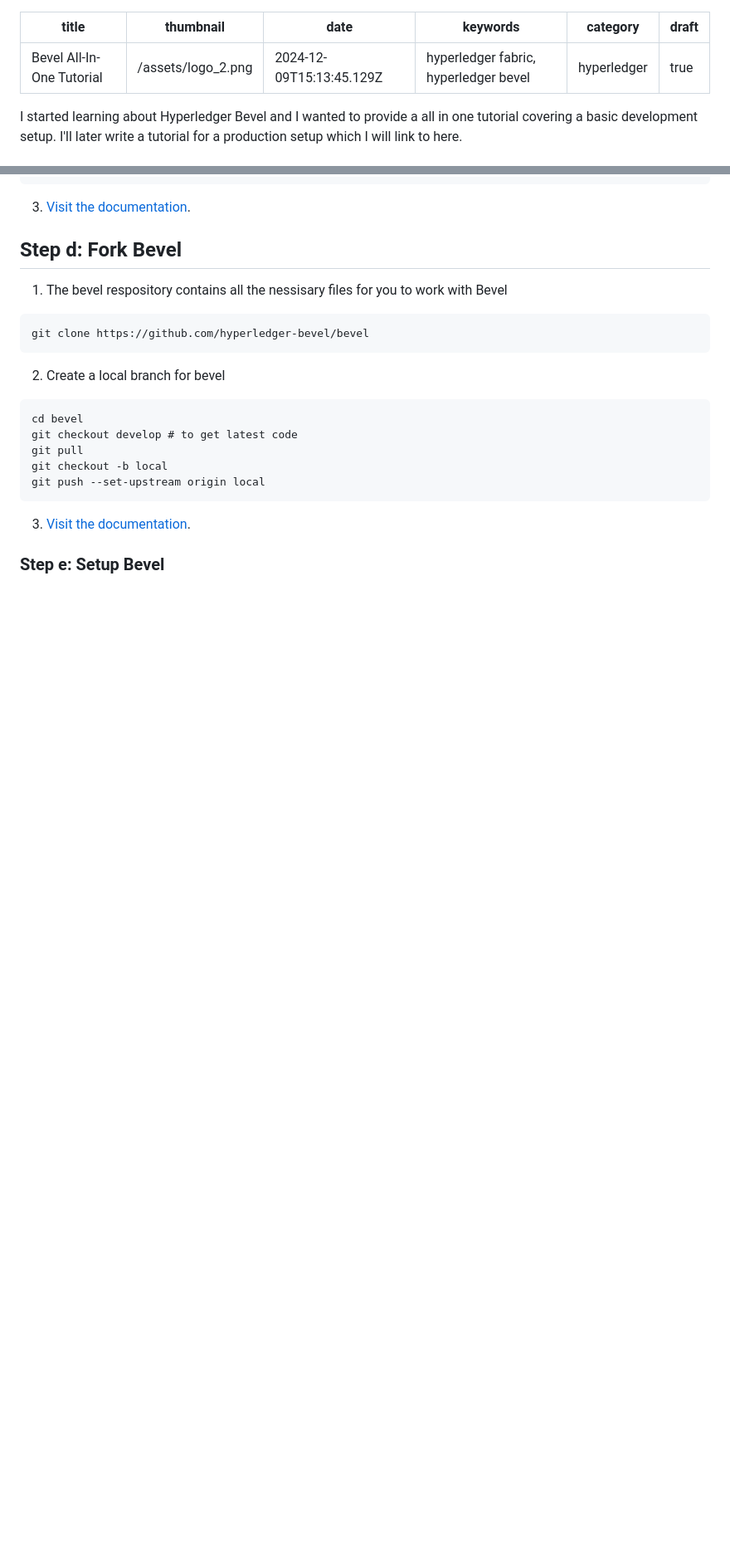
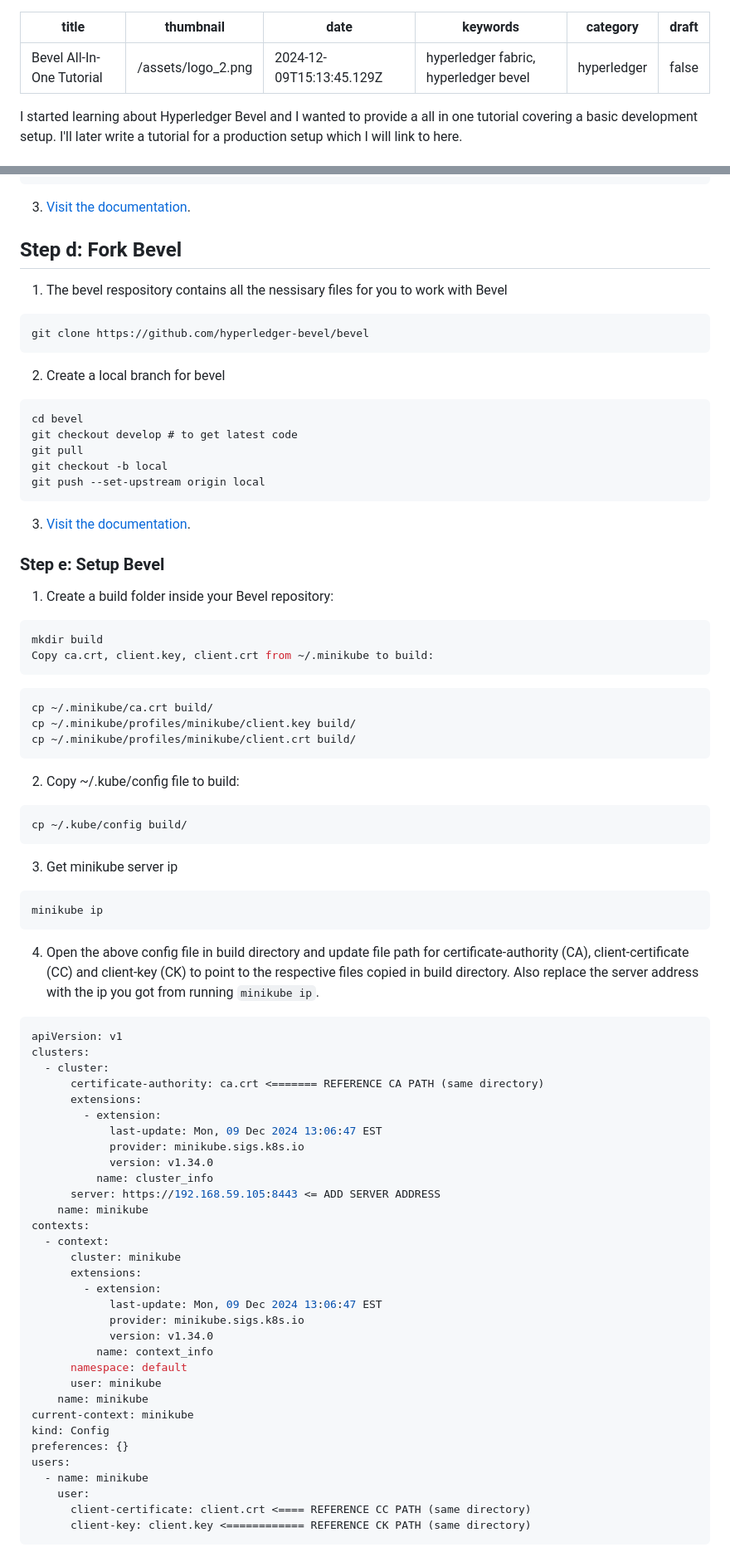
Before and after one commit to barnacleDevelopments/PersonalSite, a Markdown page: content/blog/bevel-tutorial.md, 2 parts joined by grey strips. Shown at 83% size. Rendered like a GitHub page; blank space fills up the shorter version.

Commit message:
update bevel-tutorial

````diff
--- a/content/blog/bevel-tutorial.md
+++ b/content/blog/bevel-tutorial.md
@@ -4,7 +4,7 @@ thumbnail: /assets/logo_2.png
 date: 2024-12-09T15:13:45.129Z
 keywords: hyperledger fabric, hyperledger bevel
 category: hyperledger
-draft: true
+draft: false
 ---
 
 I started learning about Hyperledger Bevel and I wanted to provide a all in one tutorial covering a basic development setup. I'll later write a tutorial for a production setup which I will link to here.
@@ -106,3 +123,65 @@ git push --set-upstream origin local
 3. [Visit the documentation](https://hyperledger-bevel.readthedocs.io/en/latest/).
 
 ### Step e: Setup Bevel
+
+1. Create a build folder inside your Bevel repository:
+
+```bash
+mkdir build
+Copy ca.crt, client.key, client.crt from ~/.minikube to build:
+```
+
+```bash
+cp ~/.minikube/ca.crt build/
+cp ~/.minikube/profiles/minikube/client.key build/
+cp ~/.minikube/profiles/minikube/client.crt build/
+```
+
+2. Copy ~/.kube/config file to build:
+
+```bash
+cp ~/.kube/config build/
+```
+
+3. Get minikube server ip
+
+```bash
+minikube ip
+```
+
+4. Open the above config file in build directory and update file path for certificate-authority (CA), client-certificate (CC) and client-key (CK) to point to the respective files copied in build directory. Also replace the server address with the ip you got from running `minikube ip`.
+
+```yaml
+apiVersion: v1
+clusters:
+  - cluster:
+      certificate-authority: ca.crt <======= REFERENCE CA PATH (same directory)
+      extensions:
+        - extension:
+            last-update: Mon, 09 Dec 2024 13:06:47 EST
+            provider: minikube.sigs.k8s.io
+            version: v1.34.0
+          name: cluster_info
+      server: https://192.168.59.105:8443 <= ADD SERVER ADDRESS
+    name: minikube
+contexts:
+  - context:
+      cluster: minikube
+      extensions:
+        - extension:
+            last-update: Mon, 09 Dec 2024 13:06:47 EST
+            provider: minikube.sigs.k8s.io
+            version: v1.34.0
+          name: context_info
+      namespace: default
+      user: minikube
+    name: minikube
+current-context: minikube
+kind: Config
+preferences: {}
+users:
+  - name: minikube
+    user:
+      client-certificate: client.crt <==== REFERENCE CC PATH (same directory)
+      client-key: client.key <============ REFERENCE CK PATH (same directory)
+```
````
Also changed, not shown: other parts of content/blog/bevel-tutorial.md (+19 -2 lines).
